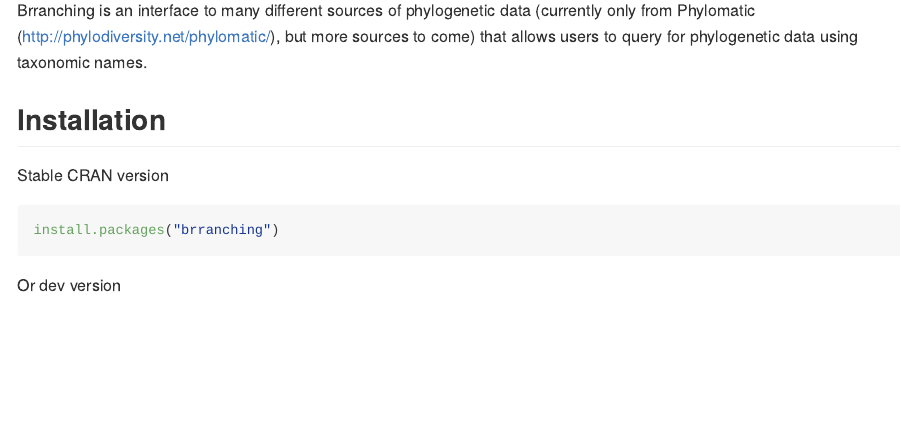
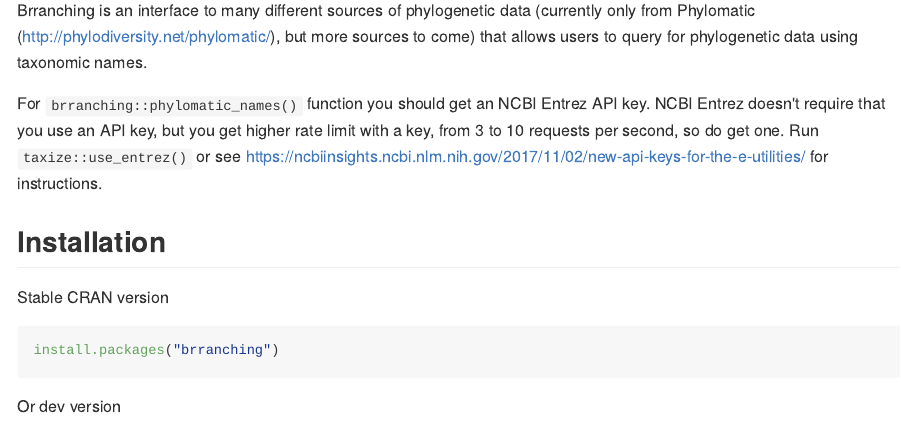
Before and after one commit to ropensci/brranching, an R Markdown document (README.Rmd): the page in a window 1100 px wide, from 180 px down. The pictures show the output file README.md that the author committed with the source, drawn offline in the style of GitHub; badge pictures from the web are left out.

Commit message:
add docs on using ncbi entrez key to phylomatic_names and readme

```diff
--- a/README.Rmd
+++ b/README.Rmd
@@ -22,6 +22,11 @@
 
 Brranching is an interface to many different sources of phylogenetic data (currently only from Phylomatic (http://phylodiversity.net/phylomatic/), but more sources to come) that allows users to query for phylogenetic data using taxonomic names.
 
+For `brranching::phylomatic_names()` function you should get an NCBI Entrez API key. NCBI Entrez doesn't require that
+you use an API key, but you get higher rate limit with a key, from 3 to 10 requests per second, so do
+get one. Run `taxize::use_entrez()` or see
+<https://ncbiinsights.ncbi.nlm.nih.gov/2017/11/02/new-api-keys-for-the-e-utilities/>
+for instructions.
 
 ## Installation
 
```
Also changed, not shown: R/phylomatic_names.R (+26 -2 lines), README.md, 1 other file.
